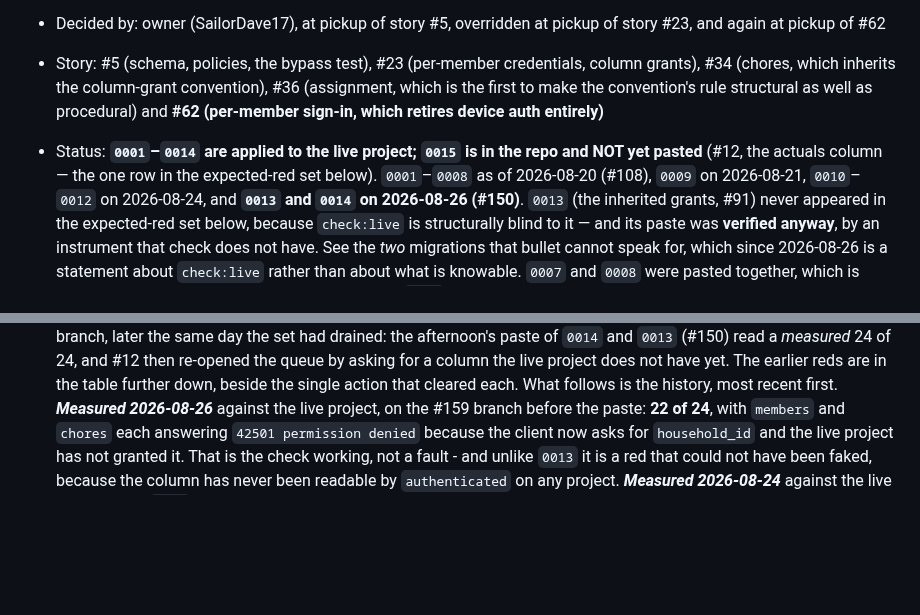
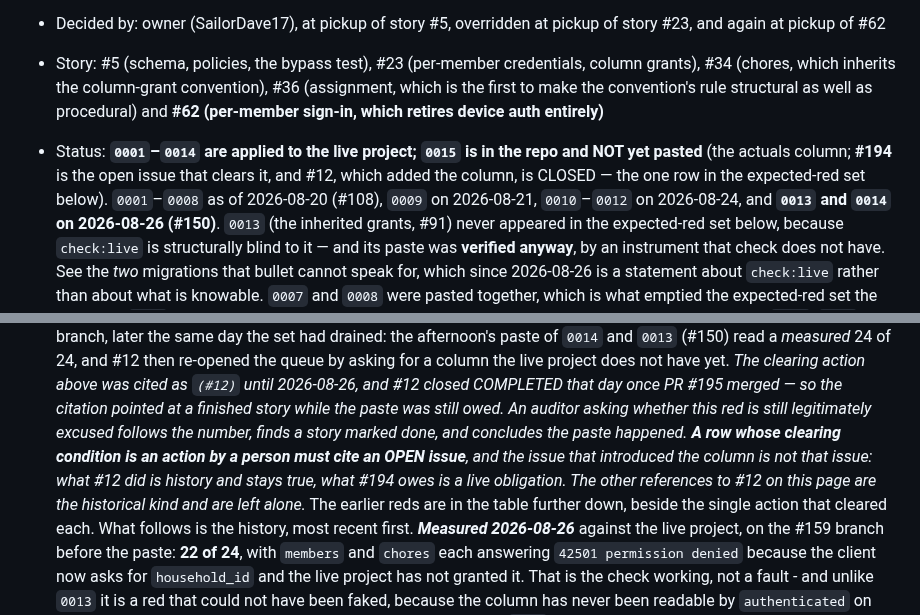
Before and after one commit to SailorDave17/Taskr, a Markdown page: docs/access-model.md, 2 parts joined by grey strips. GitHub-like rendering; blank space fills up the shorter version.

Commit message:
docs: the excused red cites the OPEN issue that clears it, not the closed one that caused it
`docs/access-model.md` named `(#12)` in both places that say who clears the
one excused `check:live` red - the Status line and the excused-red bullet.
#12 closed COMPLETED on 2026-08-26 when PR #195 merged, and the paste it
was standing in for is still owed. An auditor asking whether that red is
still legitimately excused follows the number, finds a story marked done,
and concludes 0015 was pasted.

Both sites now cite #194, which is open and In progress for exactly that
paste. The correction is recorded in band, in this page's own style, with
the rule it generalises to: a row whose clearing condition is an action by
a person must cite an OPEN issue, and the issue that INTRODUCED the thing
is not that issue.

Scoped deliberately. Eight lines on this page reference #12 and only two
of them claimed a clearing action; the other six are narrative about what
#12 did, which stays true and is untouched. The first pass at finding them
used `grep "#12"`, which also matches #121 and #127 - re-run with a digit
boundary before deciding what to edit.

No behaviour change, no test change. `gate.test.js` asserts only that
access-model.md is IN the docs list, not anything about its contents.

Refs #194

```diff
--- a/docs/access-model.md
+++ b/docs/access-model.md
@@ -8,7 +8,8 @@
   to make the convention's rule structural as well as procedural) and **#62 (per-member sign-in,
   which retires device auth entirely)**
 - Status: **`0001`–`0014` are applied to the live project; `0015` is in the repo and NOT yet
-  pasted** (#12, the actuals column — the one row in the expected-red set below). `0001`–`0008`
+  pasted** (the actuals column; **#194** is the open issue that clears it, and #12, which added
+  the column, is CLOSED — the one row in the expected-red set below). `0001`–`0008`
   as of 2026-08-20 (#108),
   `0009` on 2026-08-21, `0010`–`0012` on 2026-08-24, and **`0013` and `0014` on 2026-08-26 (#150)**.
   `0013` (the inherited grants, #91) never appeared in the expected-red set below, because
@@ -108,6 +109,14 @@
   at 23 of 24** on the #12 branch, later the same day the set had drained: the afternoon's paste of
   `0014` and `0013` (#150) read a *measured* 24 of 24, and #12 then re-opened the queue by asking
-  for a column the live project does not have yet. The earlier reds are in the table further down,
+  for a column the live project does not have yet.
+  *The clearing action above was cited as `(#12)` until 2026-08-26, and #12 closed COMPLETED that
+  day once PR #195 merged — so the citation pointed at a finished story while the paste was still
+  owed. An auditor asking whether this red is still legitimately excused follows the number, finds
+  a story marked done, and concludes the paste happened. **A row whose clearing condition is an
+  action by a person must cite an OPEN issue**, and the issue that introduced the column is not
+  that issue: what #12 did is history and stays true, what #194 owes is a live obligation. The
+  other references to #12 on this page are the historical kind and are left alone.*
+  The earlier reds are in the table further down,
   beside the single action that cleared each. What follows is the history, most recent first.
   ***Measured 2026-08-26*** against the live project, on the #159 branch before
   the paste: **22 of 24**, with `members` and `chores` each answering
```
Also changed, not shown: other parts of docs/access-model.md (+1 -1 lines).
